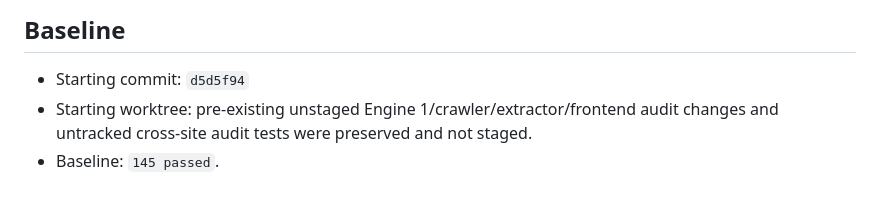
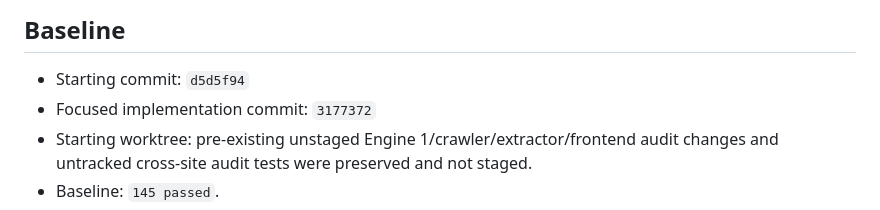
Before and after one commit to A0R0P0I7T/Auralyt_MVP, a Markdown page: docs/ENGINE_2_ENGINE_3_VALIDITY_AUDIT_REPORT.md, the part around the change. Drawn GitHub-style.

Commit message:
docs(audit): record engine validity commit

```diff
--- a/docs/ENGINE_2_ENGINE_3_VALIDITY_AUDIT_REPORT.md
+++ b/docs/ENGINE_2_ENGINE_3_VALIDITY_AUDIT_REPORT.md
@@ -3,6 +3,7 @@
 ## Baseline
 
 - Starting commit: `d5d5f94`
+- Focused implementation commit: `3177372`
 - Starting worktree: pre-existing unstaged Engine 1/crawler/extractor/frontend audit changes and untracked cross-site audit tests were preserved and not staged.
 - Baseline: `145 passed`.
 - Final audited suite: `151 passed`.
```
